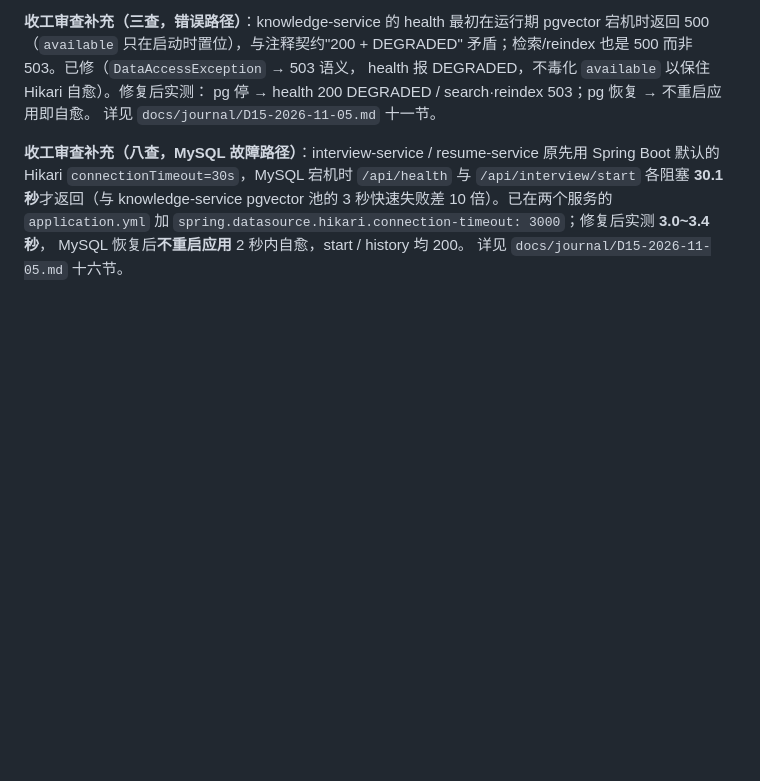
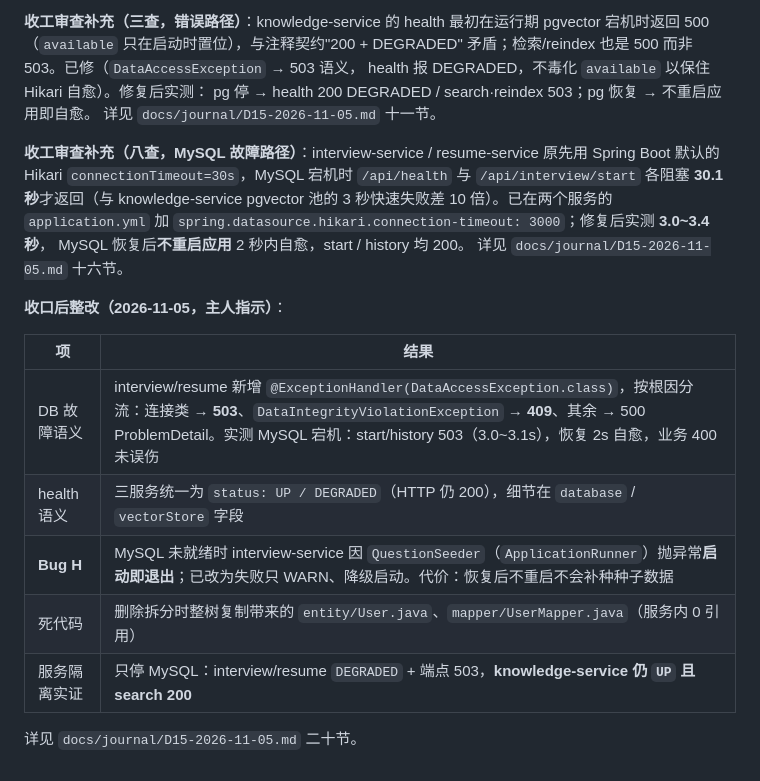
Before and after one commit to pinqionghongbai/mockverse, a Markdown page: docs/microservices-split-d15.md, the part around the change. GitHub-like rendering; blank space fills up the shorter version.

Commit message:
D15 收口后整改: 文档（二十节 + STATUS 挂账三关二开一）

```diff
--- a/docs/microservices-split-d15.md
+++ b/docs/microservices-split-d15.md
@@ -130,3 +130,15 @@ Spring Boot 默认的 Hikari `connectionTimeout=30s`，MySQL 宕机时 `/api/hea
 `spring.datasource.hikari.connection-timeout: 3000`；修复后实测 **3.0~3.4 秒**，
 MySQL 恢复后**不重启应用** 2 秒内自愈，start / history 均 200。
 详见 `docs/journal/D15-2026-11-05.md` 十六节。
+
+**收口后整改（2026-11-05，主人指示）**：
+
+| 项 | 结果 |
+|---|---|
+| DB 故障语义 | interview/resume 新增 `@ExceptionHandler(DataAccessException.class)`，按根因分流：连接类 → **503**、`DataIntegrityViolationException` → **409**、其余 → 500 ProblemDetail。实测 MySQL 宕机：start/history 503（3.0~3.1s），恢复 2s 自愈，业务 400 未误伤 |
+| health 语义 | 三服务统一为 `status: UP / DEGRADED`（HTTP 仍 200），细节在 `database` / `vectorStore` 字段 |
+| **Bug H** | MySQL 未就绪时 interview-service 因 `QuestionSeeder`（`ApplicationRunner`）抛异常**启动即退出**；已改为失败只 WARN、降级启动。代价：恢复后不重启不会补种种子数据 |
+| 死代码 | 删除拆分时整树复制带来的 `entity/User.java`、`mapper/UserMapper.java`（服务内 0 引用） |
+| 服务隔离实证 | 只停 MySQL：interview/resume `DEGRADED` + 端点 503，**knowledge-service 仍 `UP` 且 search 200** |
+
+详见 `docs/journal/D15-2026-11-05.md` 二十节。
```
